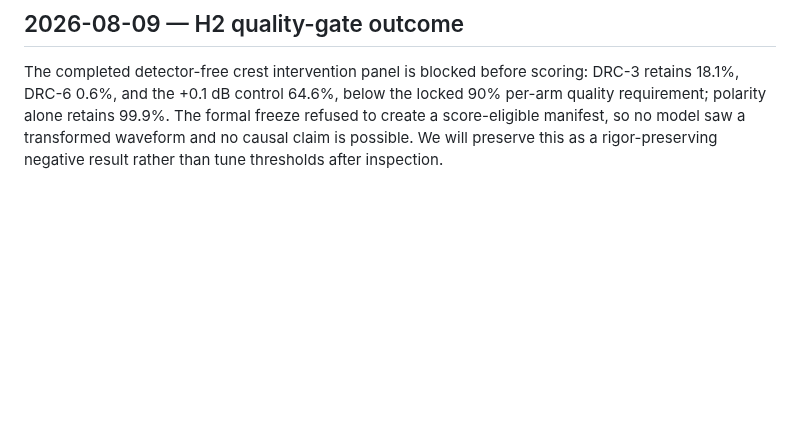
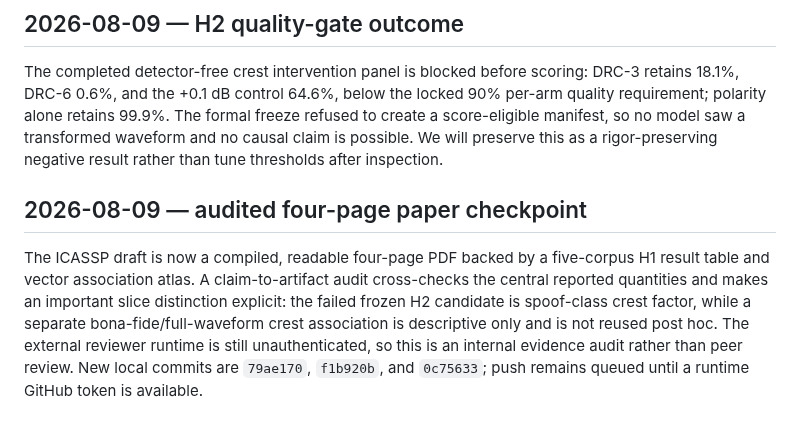
Before and after one commit to lab260ru/icassp_antispoofing, a Markdown page: to_human/pending-notifications.md, the part around the change. GitHub-like rendering; blank space fills up the shorter version.

Commit message:
docs: queue audited paper milestone

```diff
--- a/to_human/pending-notifications.md
+++ b/to_human/pending-notifications.md
@@ -158,3 +158,15 @@ locked 90% per-arm quality requirement; polarity alone retains 99.9%. The
 formal freeze refused to create a score-eligible manifest, so no model saw a
 transformed waveform and no causal claim is possible. We will preserve this as
 a rigor-preserving negative result rather than tune thresholds after inspection.
+
+## 2026-08-09 — audited four-page paper checkpoint
+
+The ICASSP draft is now a compiled, readable four-page PDF backed by a
+five-corpus H1 result table and vector association atlas. A claim-to-artifact
+audit cross-checks the central reported quantities and makes an important
+slice distinction explicit: the failed frozen H2 candidate is spoof-class
+crest factor, while a separate bona-fide/full-waveform crest association is
+descriptive only and is not reused post hoc. The external reviewer runtime is
+still unauthenticated, so this is an internal evidence audit rather than peer
+review. New local commits are `79ae170`, `f1b920b`, and `0c75633`; push remains
+queued until a runtime GitHub token is available.
```
